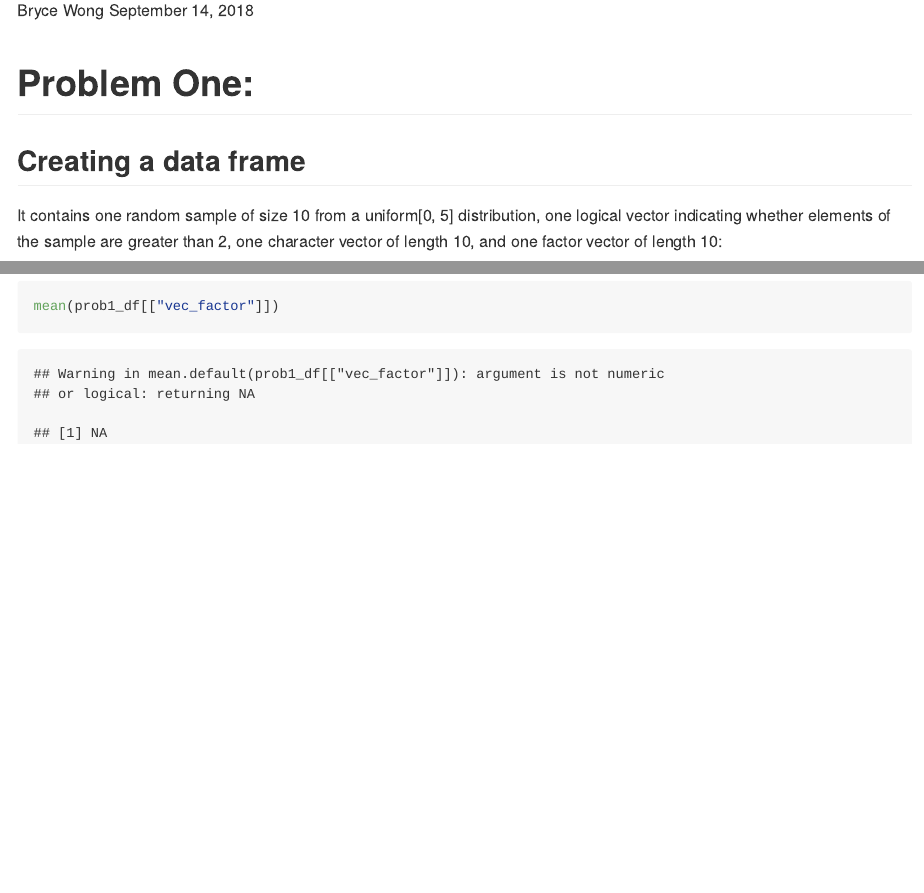
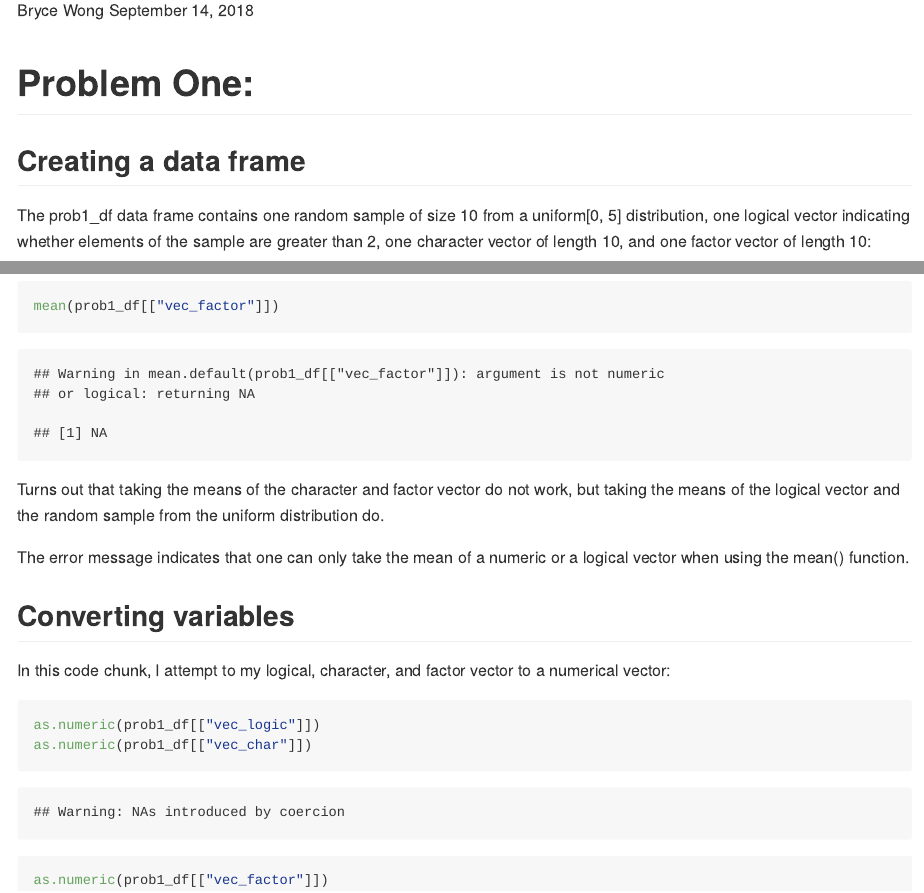
Before and after one commit to bryce-wong/p8105_hw1_baw2160, an R Markdown document (p8105_hw1_baw2160.Rmd): the page in a window 1100 px wide, from 110 px down, and a second part further down, joined at a grey line. The pictures show the output file p8105_hw1_baw2160.md that the author committed with the source, drawn offline in the style of GitHub.

Commit message:
Started trying to convert vectors to another vector type. Began with as.numeric - results of the code chunk are hidden.

````diff
--- a/p8105_hw1_baw2160.Rmd
+++ b/p8105_hw1_baw2160.Rmd
@@ -14,7 +14,7 @@ library(tidyverse)
 
 ## Creating a data frame
 
-It contains one random sample of size 10 from a uniform[0, 5] distribution, one logical vector indicating whether elements of the sample are greater than 2, one character vector of length 10, and one factor vector of length 10:
+The prob1_df data frame contains one random sample of size 10 from a uniform[0, 5] distribution, one logical vector indicating whether elements of the sample are greater than 2, one character vector of length 10, and one factor vector of length 10:
 
 ```{r problem_1_data_frame}
 prob1_df = tibble(
@@ -36,3 +36,14 @@
 mean(prob1_df[["vec_char"]])
 mean(prob1_df[["vec_factor"]])
 ```
+Turns out that taking the means of the character and factor vector do not work, but taking the means of the logical vector and the random sample from the uniform distribution do.
+
+The error message indicates that one can only take the mean of a numeric or a logical vector when using the mean() function.
+
+## Converting variables
+In this code chunk, I attempt to my logical, character, and factor vector to a numerical vector:
+```{r convert_to_num, results = "hide"}
+as.numeric(prob1_df[["vec_logic"]])
+as.numeric(prob1_df[["vec_char"]])
+as.numeric(prob1_df[["vec_factor"]])
+```
````
Also changed, not shown: p8105_hw1_baw2160.md.
